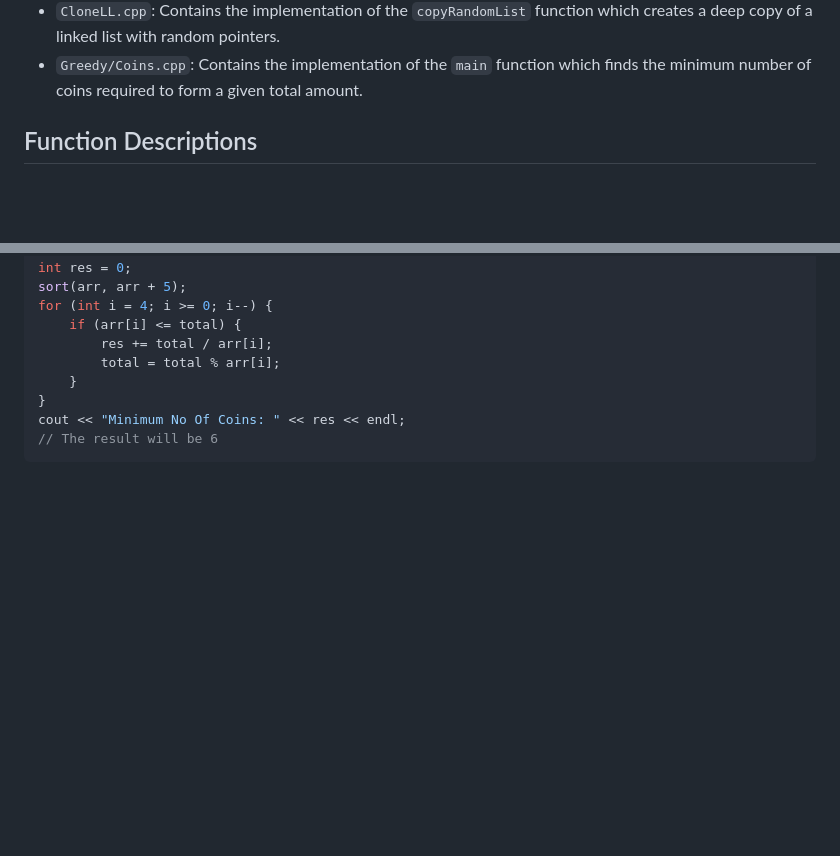
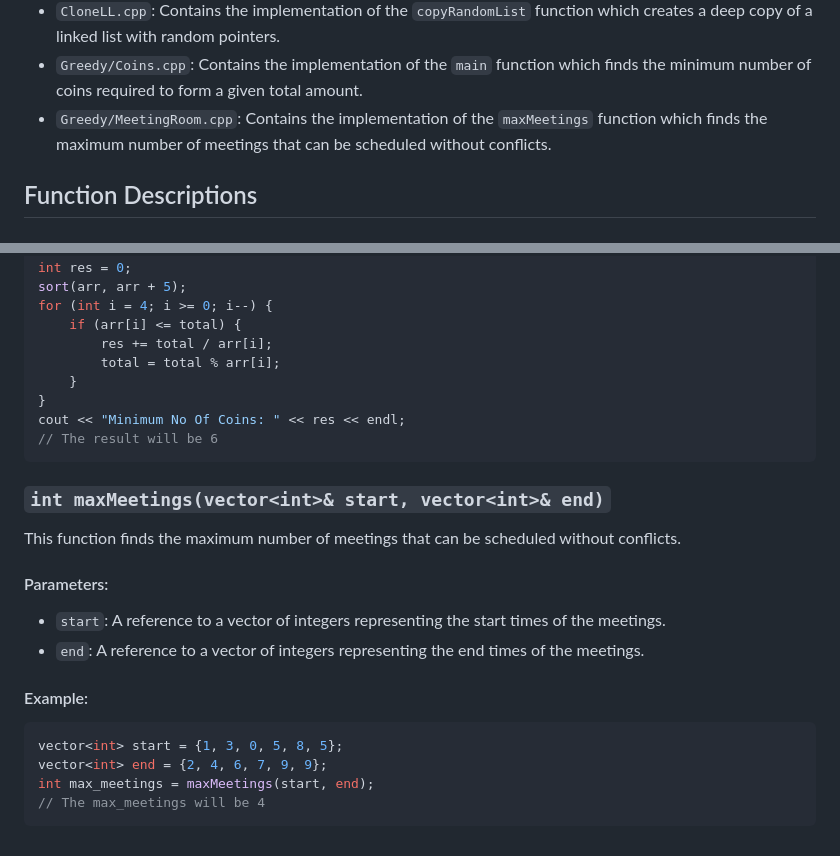
Before and after one commit to vipul-8840/Striver_SDE_Sheet, a Markdown page: README.md, 2 parts joined by grey strips. Rendered like a GitHub page; blank space fills up the shorter version.

Commit message:
update new problem

````diff
--- a/README.md
+++ b/README.md
@@ -38,6 +38,7 @@ This project contains C++ implementations of various algorithms.
 - `FlattenLL.cpp`: Contains the implementation of the `flatten` function which flattens a linked list where each node may have a next and bottom pointer.
 - `CloneLL.cpp`: Contains the implementation of the `copyRandomList` function which creates a deep copy of a linked list with random pointers.
 - `Greedy/Coins.cpp`: Contains the implementation of the `main` function which finds the minimum number of coins required to form a given total amount.
+- `Greedy/MeetingRoom.cpp`: Contains the implementation of the `maxMeetings` function which finds the maximum number of meetings that can be scheduled without conflicts.
 
 ## Function Descriptions
 
@@ -533,3 +534,19 @@ for (int i = 4; i >= 0; i--) {
 cout << "Minimum No Of Coins: " << res << endl;
 // The result will be 6
 ```
+
+### `int maxMeetings(vector<int>& start, vector<int>& end)`
+
+This function finds the maximum number of meetings that can be scheduled without conflicts.
+
+#### Parameters:
+- `start`: A reference to a vector of integers representing the start times of the meetings.
+- `end`: A reference to a vector of integers representing the end times of the meetings.
+
+#### Example:
+```cpp
+vector<int> start = {1, 3, 0, 5, 8, 5};
+vector<int> end = {2, 4, 6, 7, 9, 9};
+int max_meetings = maxMeetings(start, end);
+// The max_meetings will be 4
+```
````
